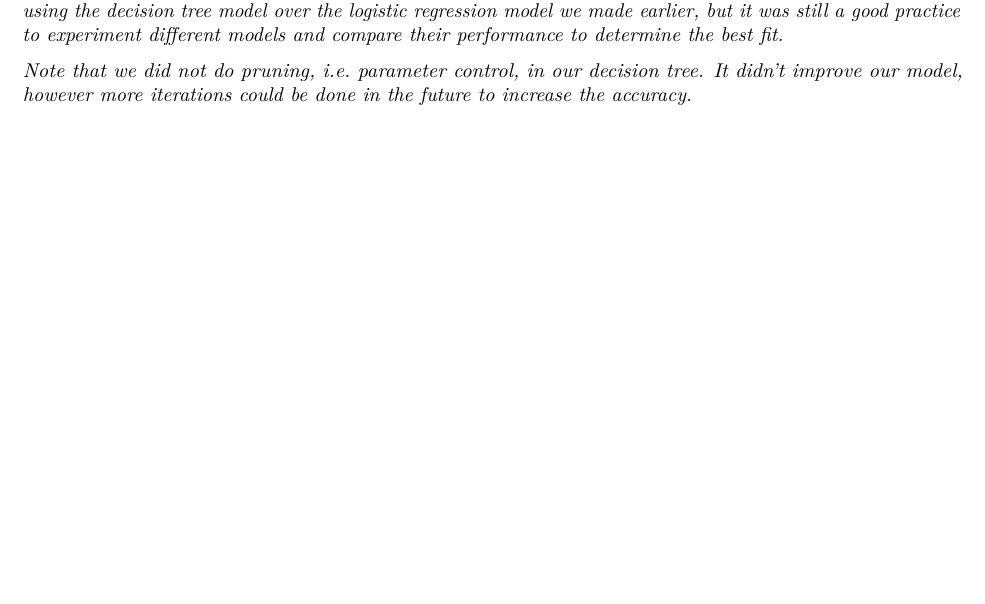
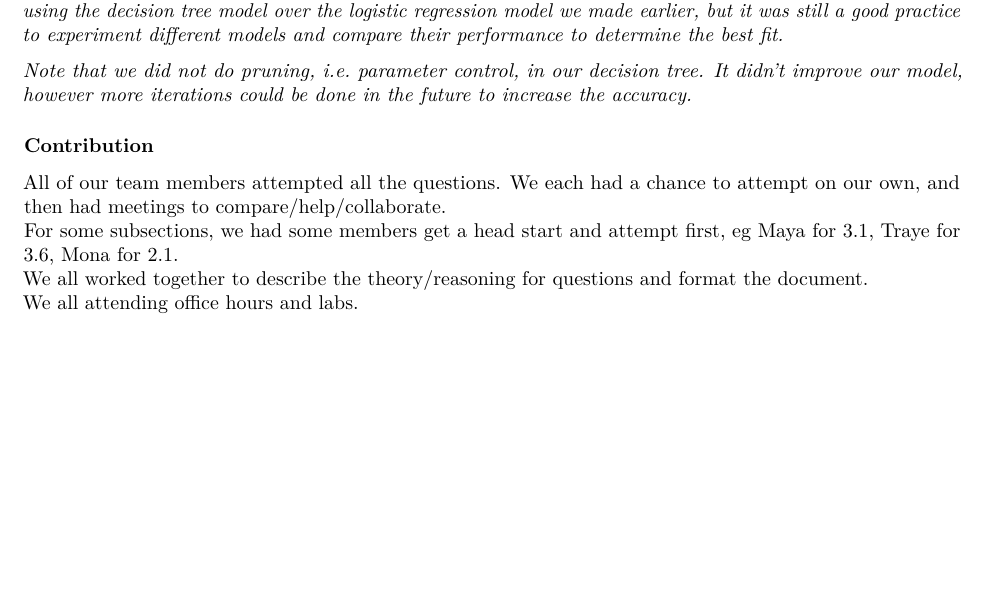
Before and after one commit to tlin0809/BMEG310-Assignment-2, an R Markdown document (General/Assignment_2.Rmd): part of page 16 of 16, cut so that both start at the same text, the shorter picture padded with empty space. Rendered offline with R 4.5, knitr and Pandoc, then LaTeX, with nearby package versions; some code elsewhere in the file could not run offline.

Commit message:
final markdown of the submitted knit

```diff
--- a/General/Assignment_2.Rmd
+++ b/General/Assignment_2.Rmd
@@ -569,3 +569,10 @@ paste('Recall: ', round(recall.tree.pca, 6))
 *A main reason for this is because decision tree models usually perform poorly on imbalanced data sets (our data set is imbalanced), since the tree may favour the majority class a lot. Other factors such as linearity, overfitting, and dimensionality also play a factor in the performance of decision tree models. For this particular data set, we would not consider using the decision tree model over the logistic regression model we made earlier, but it was still a good practice to experiment different models and compare their performance to determine the best fit.*
 
 *Note that we did not do pruning, i.e. parameter control, in our decision tree. It didn't improve our model, however more iterations could be done in the future to increase the accuracy.*
+
+
+### Contribution
+All of our team members attempted all the questions. We each had a chance to attempt on our own, and then had meetings to compare/help/collaborate.
+For some subsections, we had some members get a head start and attempt first, eg Maya for 3.1, Traye for 3.6, Mona for 2.1.
+We all worked together to describe the theory/reasoning for questions and format the document.
+We all attending office hours and labs.
```
